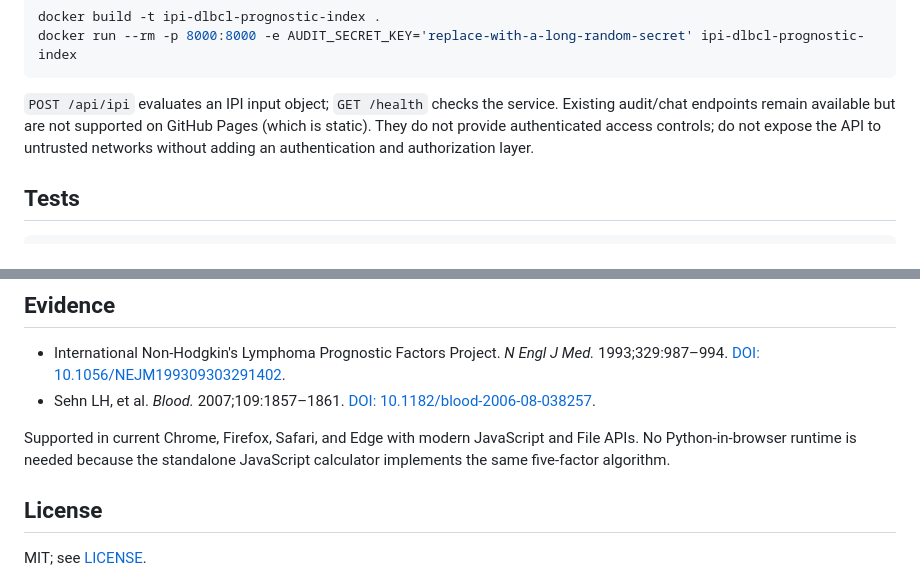
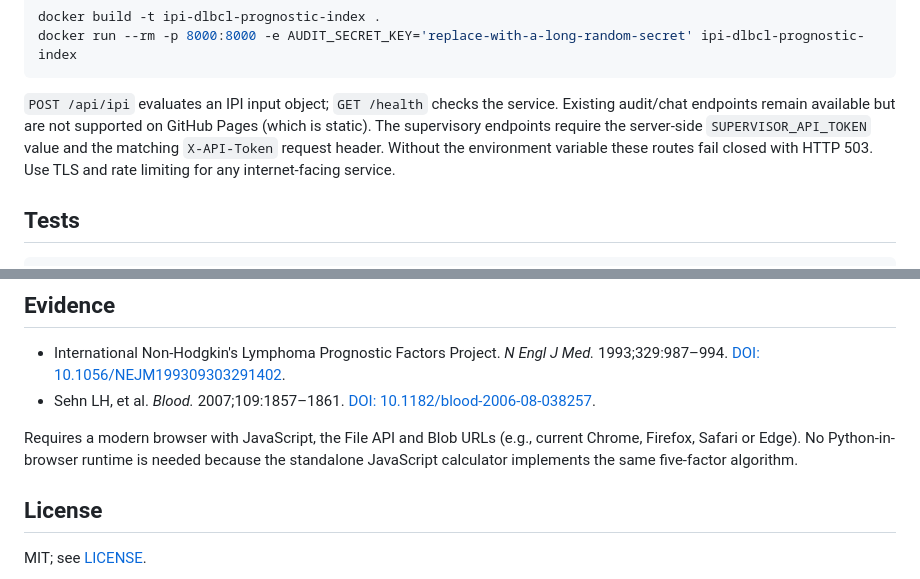
Before and after one commit to abusuraihsakhri/ipi-dlbcl-prognostic-index, a Markdown page: README.md, 2 parts joined by grey strips. GitHub-like rendering.

Commit message:
Tighten input parity, regression coverage and API security documentation

````diff
--- a/README.md
+++ b/README.md
@@ -52,7 +52,7 @@ docker build -t ipi-dlbcl-prognostic-index .
 docker run --rm -p 8000:8000 -e AUDIT_SECRET_KEY='replace-with-a-long-random-secret' ipi-dlbcl-prognostic-index
 ```
 
-`POST /api/ipi` evaluates an IPI input object; `GET /health` checks the service. Existing audit/chat endpoints remain available but are not supported on GitHub Pages (which is static). They do not provide authenticated access controls; do not expose the API to untrusted networks without adding an authentication and authorization layer.
+`POST /api/ipi` evaluates an IPI input object; `GET /health` checks the service. Existing audit/chat endpoints remain available but are not supported on GitHub Pages (which is static). The supervisory endpoints require the server-side `SUPERVISOR_API_TOKEN` value and the matching `X-API-Token` request header. Without the environment variable these routes fail closed with HTTP 503. Use TLS and rate limiting for any internet-facing service.
 
 ## Tests
 
@@ -70,7 +70,7 @@ GitHub Actions tests Python 3.10–3.12 and the browser calculation logic with N
 - International Non-Hodgkin's Lymphoma Prognostic Factors Project. *N Engl J Med.* 1993;329:987–994. [DOI: 10.1056/NEJM199309303291402](https://doi.org/10.1056/NEJM199309303291402).
 - Sehn LH, et al. *Blood.* 2007;109:1857–1861. [DOI: 10.1182/blood-2006-08-038257](https://doi.org/10.1182/blood-2006-08-038257).
 
-Supported in current Chrome, Firefox, Safari, and Edge with modern JavaScript and File APIs. No Python-in-browser runtime is needed because the standalone JavaScript calculator implements the same five-factor algorithm.
+Requires a modern browser with JavaScript, the File API and Blob URLs (e.g., current Chrome, Firefox, Safari or Edge). No Python-in-browser runtime is needed because the standalone JavaScript calculator implements the same five-factor algorithm.
 
 ## License
 
````
